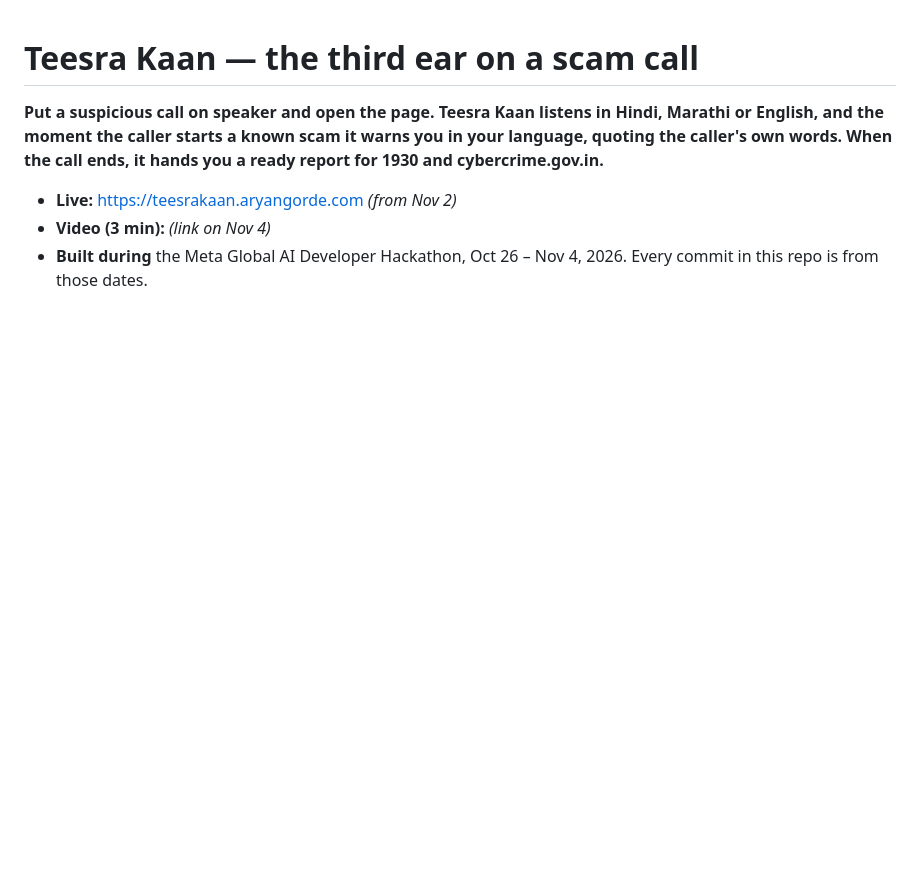
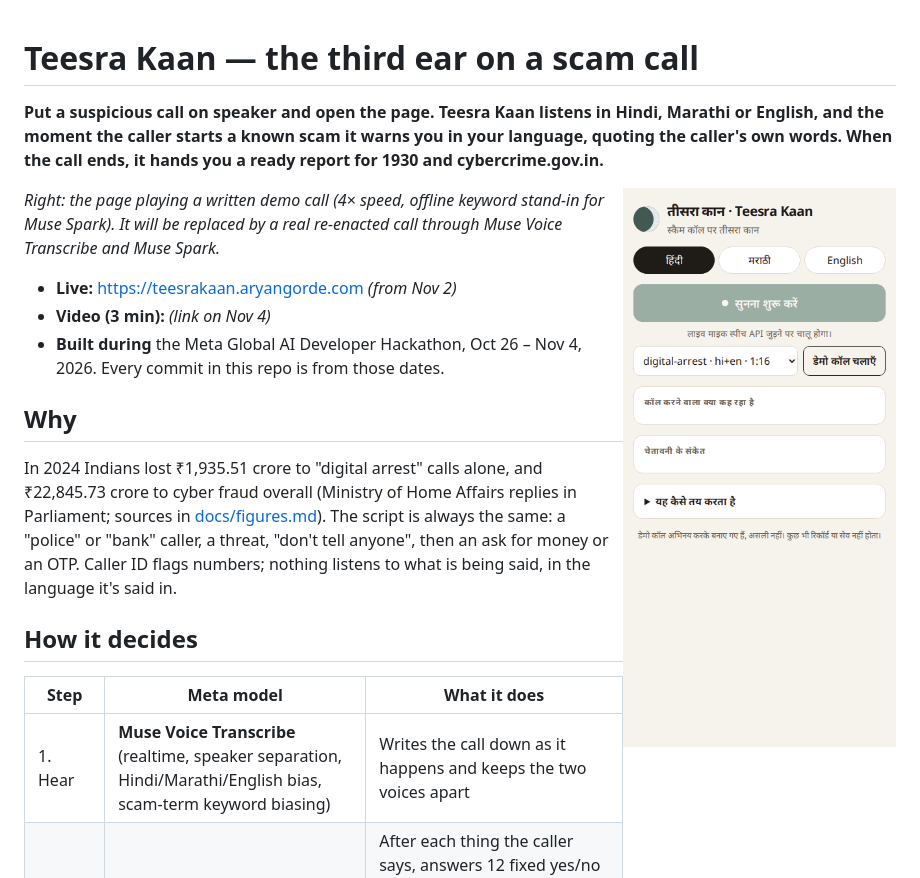
Before and after one commit to aryangorde6/teesra-kaan, a Markdown page: README.md, the part around the change. Drawn GitHub-style; pictures changed too: docs/demo.gif (added); blank space fills up the shorter version.

Commit message:
README: a demo GIF of the page (written demo call, offline stand-in, labelled as such)

```diff
--- a/README.md
+++ b/README.md
@@ -1,6 +1,10 @@
 # Teesra Kaan — the third ear on a scam call
 
 **Put a suspicious call on speaker and open the page. Teesra Kaan listens in Hindi, Marathi or English, and the moment the caller starts a known scam it warns you in your language, quoting the caller's own words. When the call ends, it hands you a ready report for 1930 and cybercrime.gov.in.**
+
+<img src="docs/demo.gif" width="300" align="right" alt="The page playing a demo 'digital arrest' call: the transcript, then a red warning in Hindi quoting the caller">
+
+*Right: the page playing a written demo call (4× speed, offline keyword stand-in for Muse Spark). It will be replaced by a real re-enacted call through Muse Voice Transcribe and Muse Spark.*
 
 - **Live:** https://teesrakaan.aryangorde.com *(from Nov 2)*
 - **Video (3 min):** *(link on Nov 4)*
```
